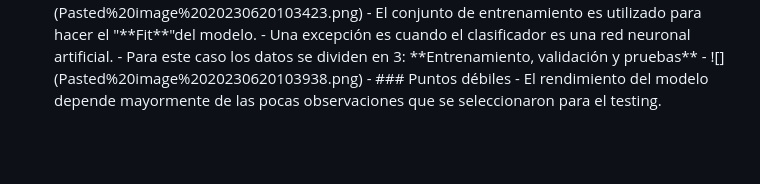
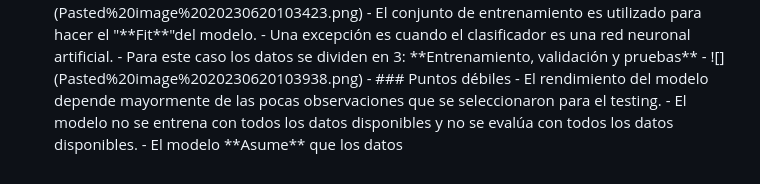
Before and after one commit to SantiagoMSalazar/Booky, a Markdown page: Artificial intelligence/Machine Learning y Feature Selection.md, the part around the change. Drawn GitHub-style; blank space fills up the shorter version.

Commit message:
vault backup: 2023-06-20 10:42:01

```diff
--- a/Artificial intelligence/Machine Learning y Feature Selection.md
+++ b/Artificial intelligence/Machine Learning y Feature Selection.md
@@ -174,3 +174,5 @@ Cuando los valores son nominales (Que se puede clasificar en valores.)
 	- ![](Pasted%20image%2020230620103938.png)
 	- ### Puntos débiles
 		- El rendimiento del modelo depende mayormente de las pocas observaciones que se seleccionaron para el testing.
+		- El modelo no se entrena con todos los datos disponibles y no se evalúa con todos los datos disponibles.
+		- El modelo **Asume** que los datos
```
